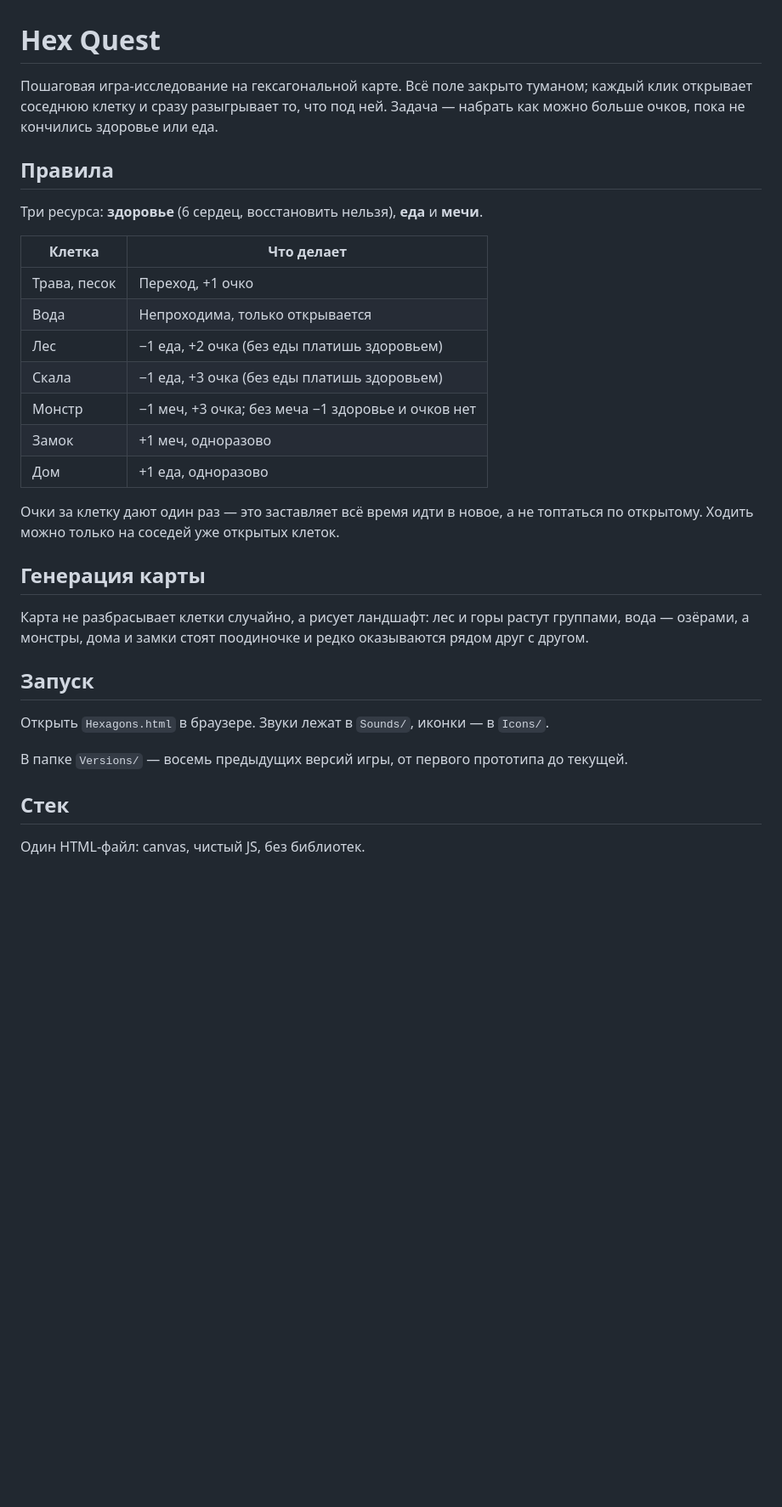
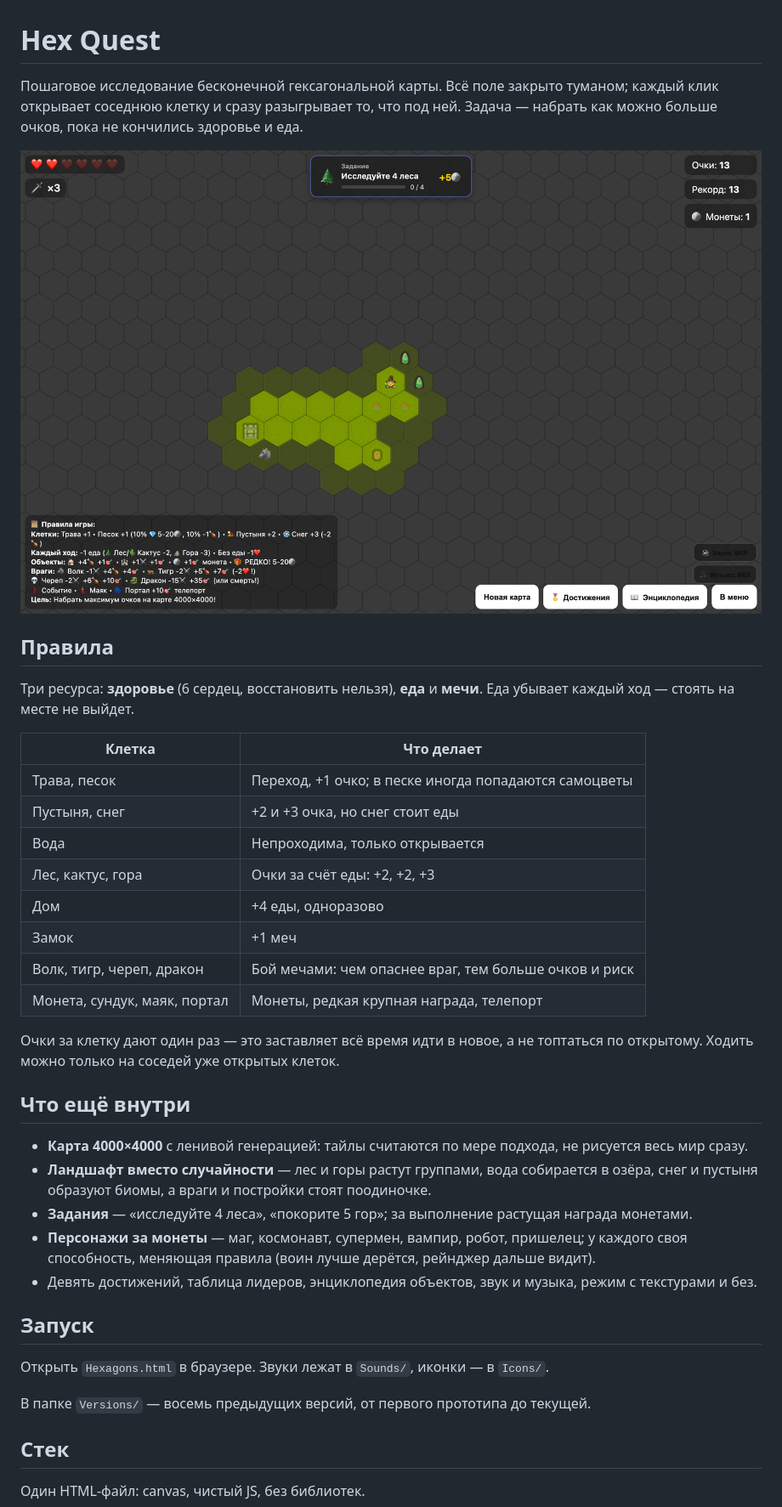
Before and after one commit to JohnInWork/hex-quest, a Markdown page: README.md, the part around the change. Shown: that part at 85% size. Drawn GitHub-style; pictures changed too: screenshots/gameplay.png (added); blank space fills up the shorter version.

Commit message:
README: скриншот и полное описание механик
Игра давно ушла дальше исходного ТЗ — биомы, задания, персонажи
со способностями, магазин и достижения.

```diff
--- a/README.md
+++ b/README.md
@@ -1,32 +1,39 @@
 # Hex Quest
 
-Пошаговая игра-исследование на гексагональной карте. Всё поле закрыто туманом; каждый клик открывает соседнюю клетку и сразу разыгрывает то, что под ней. Задача — набрать как можно больше очков, пока не кончились здоровье или еда.
+Пошаговое исследование бесконечной гексагональной карты. Всё поле закрыто туманом; каждый клик открывает соседнюю клетку и сразу разыгрывает то, что под ней. Задача — набрать как можно больше очков, пока не кончились здоровье и еда.
+
+![Hex Quest](screenshots/gameplay.png)
 
 ## Правила
 
-Три ресурса: **здоровье** (6 сердец, восстановить нельзя), **еда** и **мечи**.
+Три ресурса: **здоровье** (6 сердец, восстановить нельзя), **еда** и **мечи**. Еда убывает каждый ход — стоять на месте не выйдет.
 
 | Клетка | Что делает |
 |---|---|
-| Трава, песок | Переход, +1 очко |
+| Трава, песок | Переход, +1 очко; в песке иногда попадаются самоцветы |
+| Пустыня, снег | +2 и +3 очка, но снег стоит еды |
 | Вода | Непроходима, только открывается |
-| Лес | −1 еда, +2 очка (без еды платишь здоровьем) |
-| Скала | −1 еда, +3 очка (без еды платишь здоровьем) |
-| Монстр | −1 меч, +3 очка; без меча −1 здоровье и очков нет |
-| Замок | +1 меч, одноразово |
-| Дом | +1 еда, одноразово |
+| Лес, кактус, гора | Очки за счёт еды: +2, +2, +3 |
+| Дом | +4 еды, одноразово |
+| Замок | +1 меч |
+| Волк, тигр, череп, дракон | Бой мечами: чем опаснее враг, тем больше очков и риск |
+| Монета, сундук, маяк, портал | Монеты, редкая крупная награда, телепорт |
 
 Очки за клетку дают один раз — это заставляет всё время идти в новое, а не топтаться по открытому. Ходить можно только на соседей уже открытых клеток.
 
-## Генерация карты
+## Что ещё внутри
 
-Карта не разбрасывает клетки случайно, а рисует ландшафт: лес и горы растут группами, вода — озёрами, а монстры, дома и замки стоят поодиночке и редко оказываются рядом друг с другом.
+- **Карта 4000×4000** с ленивой генерацией: тайлы считаются по мере подхода, не рисуется весь мир сразу.
+- **Ландшафт вместо случайности** — лес и горы растут группами, вода собирается в озёра, снег и пустыня образуют биомы, а враги и постройки стоят поодиночке.
+- **Задания** — «исследуйте 4 леса», «покорите 5 гор»; за выполнение растущая награда монетами.
+- **Персонажи за монеты** — маг, космонавт, супермен, вампир, робот, пришелец; у каждого своя способность, меняющая правила (воин лучше дерётся, рейнджер дальше видит).
+- Девять достижений, таблица лидеров, энциклопедия объектов, звук и музыка, режим с текстурами и без.
 
 ## Запуск
 
 Открыть `Hexagons.html` в браузере. Звуки лежат в `Sounds/`, иконки — в `Icons/`.
 
-В папке `Versions/` — восемь предыдущих версий игры, от первого прототипа до текущей.
+В папке `Versions/` — восемь предыдущих версий, от первого прототипа до текущей.
 
 ## Стек
 
```
